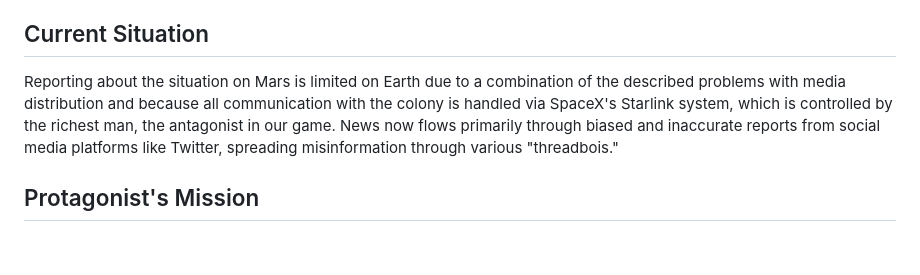
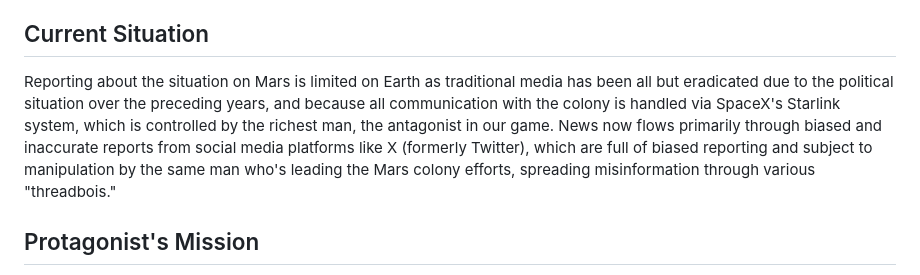
Before and after one commit to jbaicoianu/baide, a Markdown page: static/spacezone/plot.md, the part around the change. GitHub-like rendering; blank space fills up the shorter version.

Commit message:
Updated 'Current Situation' section to specify eradication of traditional media and biased reporting on X (formerly Twitter) manipulated by the antagonist.

```diff
--- a/static/spacezone/plot.md
+++ b/static/spacezone/plot.md
@@ -6,7 +6,7 @@ Set in the year **2036**, "Spacezone" unfolds on Mars, now an established colony
 
 ## Current Situation
 
-Reporting about the situation on Mars is limited on Earth due to a combination of the described problems with media distribution and because all communication with the colony is handled via SpaceX's Starlink system, which is controlled by the richest man, the antagonist in our game. News now flows primarily through biased and inaccurate reports from social media platforms like Twitter, spreading misinformation through various "threadbois."
+Reporting about the situation on Mars is limited on Earth as traditional media has been all but eradicated due to the political situation over the preceding years, and because all communication with the colony is handled via SpaceX's Starlink system, which is controlled by the richest man, the antagonist in our game. News now flows primarily through biased and inaccurate reports from social media platforms like X (formerly Twitter), which are full of biased reporting and subject to manipulation by the same man who's leading the Mars colony efforts, spreading misinformation through various "threadbois."
 
 ## Protagonist's Mission
 
```
